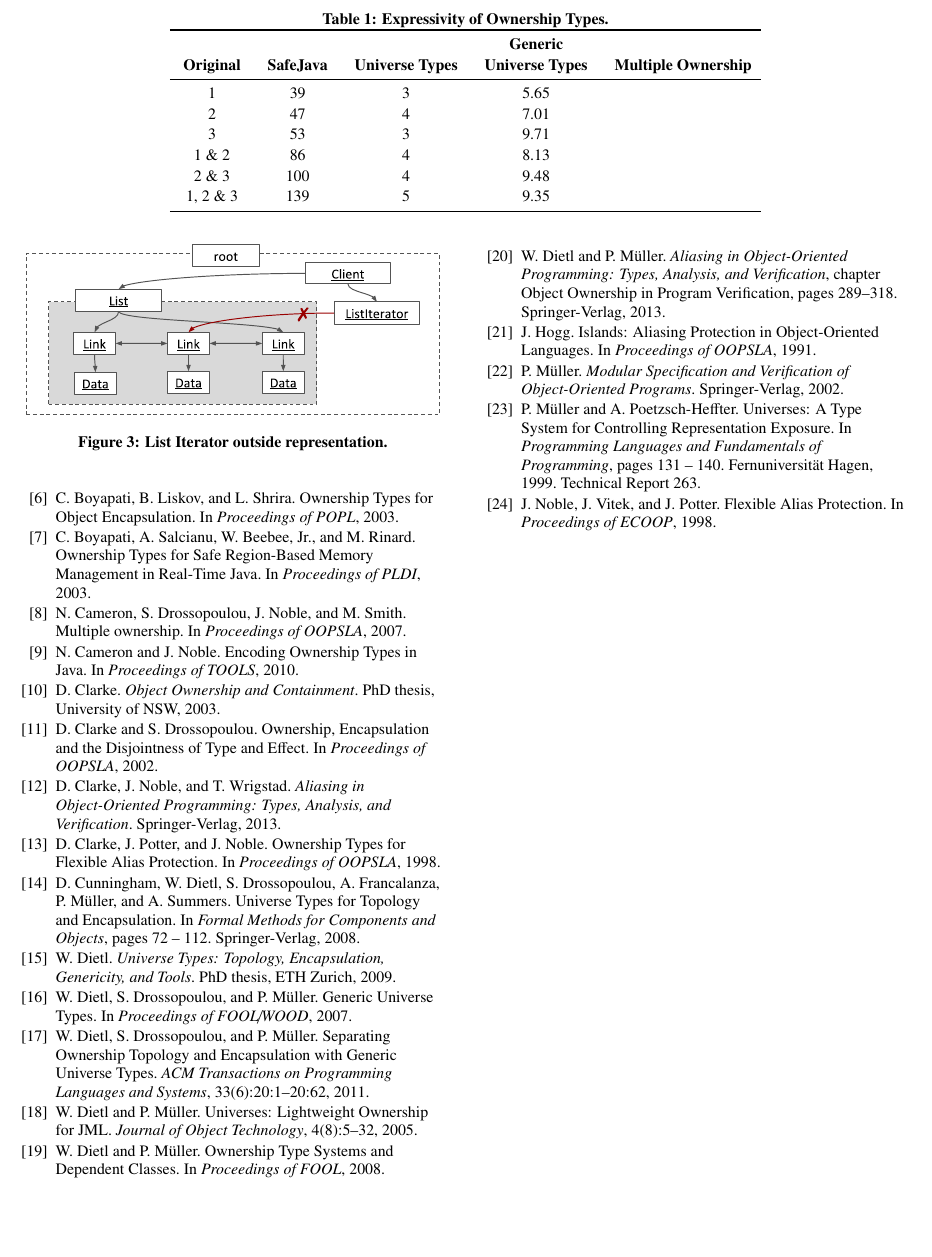
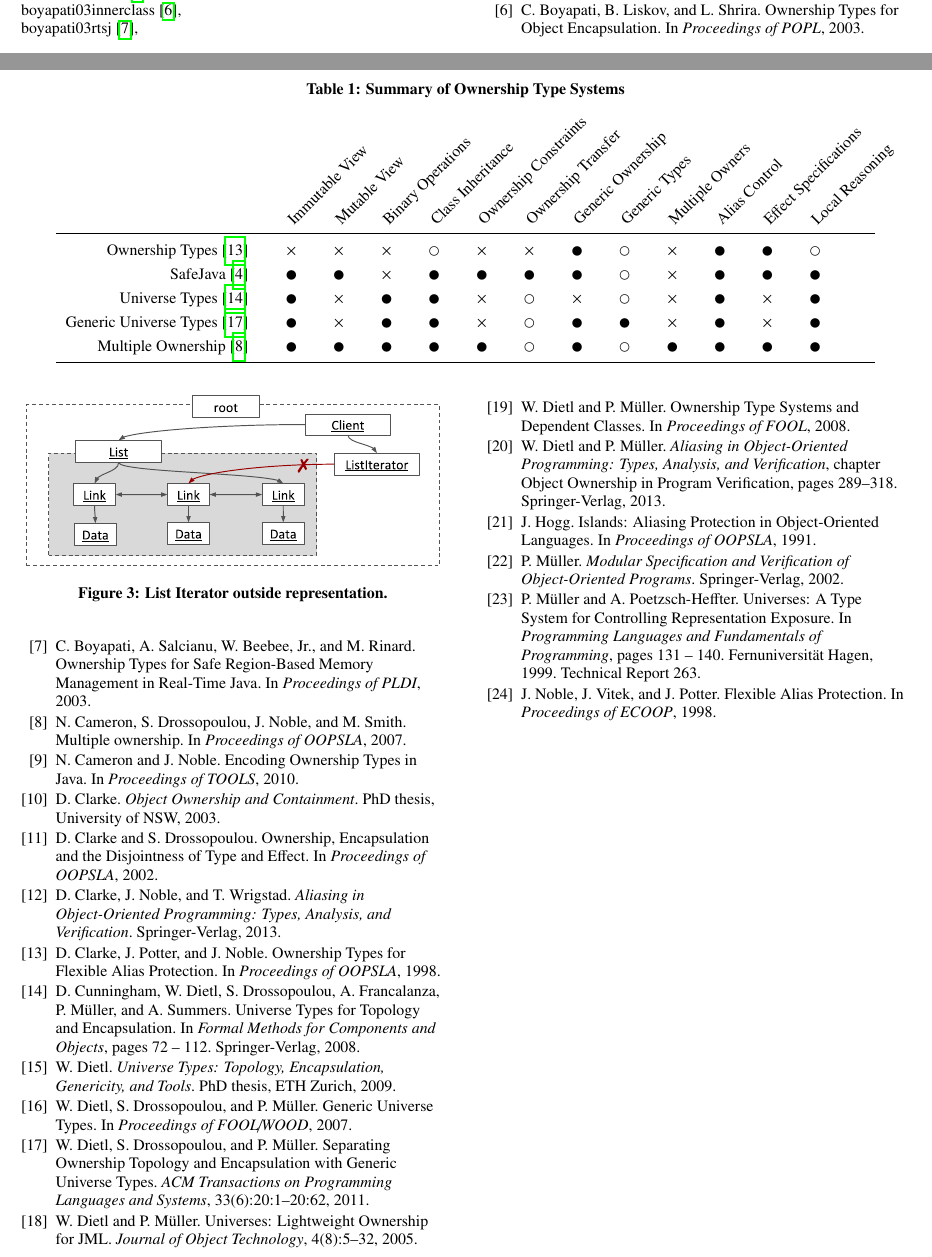
Before and after one commit to darylseah/evalapply, a LaTeX paper (report.tex): part of page 5 of 5 before the commit and two parts of pages 4 and 5 of 5 after it, the two joined at a grey line, cut at the place of the change, the shorter picture padded with empty space. Compiled offline with pdfLaTeX.

Commit message:
Add summary of results

```diff
--- a/report.tex
+++ b/report.tex
@@ -10,6 +10,7 @@
 \usepackage{multirow}
 \usepackage{color}
 \usepackage{booktabs}
+\usepackage{xparse}
 \usepackage{float}
 \usepackage{lipsum}
 
@@ -426,28 +427,51 @@ references cannot be used to mutate the state of the object being referenced.
 
 \lipsum[12]
 
-
-\newcommand{\col}[1]{ }
-
 \begin{table*}[t]
-\caption{Expressivity of Ownership Types.}
-\label{tab:expressivity}
+\caption{Summary of Ownership Type Systems}
+\label{tab:summary}
 \centering
+\NewDocumentCommand{\rot}
+	{O{45} O{1.8em} m}{\makebox[#2][l]{\rotatebox{#1}{#3}}}
 \renewcommand{\arraystretch}{1.3}
-\footnotesize
-\begin{tabular}{ccccc}
-\toprule
-& & & ~\textbf{Generic}~ & \\
-~\textbf{Original}~ & ~\textbf{SafeJava}~ &
-~\textbf{Universe Types}~ & ~\textbf{Universe Types}~ & ~\textbf{Multiple Ownership}~\\
-\midrule
-1		& 39		& 3	& 5.65	\\
-2		& 47		& 4	& 7.01	\\
-3 		& 53		& 3	& 9.71	\\
-1 \& 2	& 86		& 4	& 8.13	\\
-2 \& 3	& 100	& 4	& 9.48	\\
-1, 2 \& 3	& 139	& 5	& 9.35	\\
-\bottomrule
+\newcommand{\Yes}{$\medbullet$}
+\newcommand{\Maybe}{$\medcirc$}
+\newcommand{\No}{$\times$}
+\vspace{1em}
+\begin{tabular}{rllllllllllllll} &~&
+\rot{Immutable View} &
+\rot{Mutable View} &
+\rot{Binary Operations} &
+\rot{Class Inheritance} &
+\rot{Ownership Constraints} &
+\rot{Ownership Transfer} &
+\rot{Generic Ownership} &
+\rot{Generic Types} &
+\rot{Multiple Owners} &
+\rot{Alias Control} &
+\rot{Effect Specifications} &
+\rot{Local Reasoning} &~~
+\\ \toprule
+Ownership Types~\cite{clarke98ownership}&
+& \No & \No & \No & \Maybe & \No & \No & \Yes & \Maybe & \No
+& \Yes & \Yes & \Maybe
+\\
+SafeJava~\cite{boyapati04safejava}&
+& \Yes & \Yes & \No & \Yes & \Yes & \Yes & \Yes & \Maybe & \No
+& \Yes & \Yes & \Yes
+\\
+Universe Types~\cite{cunningham08ut}&
+& \Yes & \No & \Yes & \Yes & \No & \Maybe & \No & \Maybe & \No
+& \Yes & \No & \Yes
+\\
+Generic Universe Types~\cite{dietl11gut}&
+& \Yes & \No & \Yes & \Yes & \No & \Maybe & \Yes & \Yes & \No
+& \Yes & \No & \Yes
+\\
+Multiple Ownership~\cite{cameron07mojo}&
+& \Yes & \Yes & \Yes & \Yes & \Yes & \Maybe & \Yes & \Maybe & \Yes
+& \Yes & \Yes & \Yes
+\\ \bottomrule
 \end{tabular}
 \end{table*}
 
```
Also changed, not shown: report.tex (8 more changed lines).
